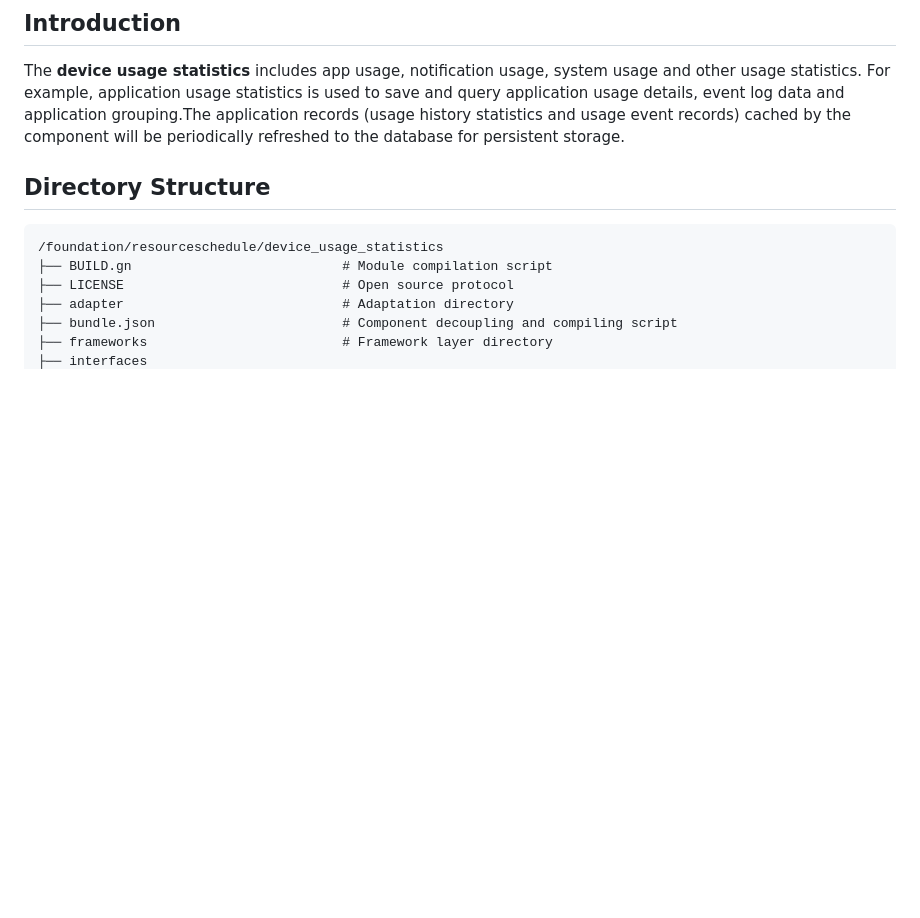
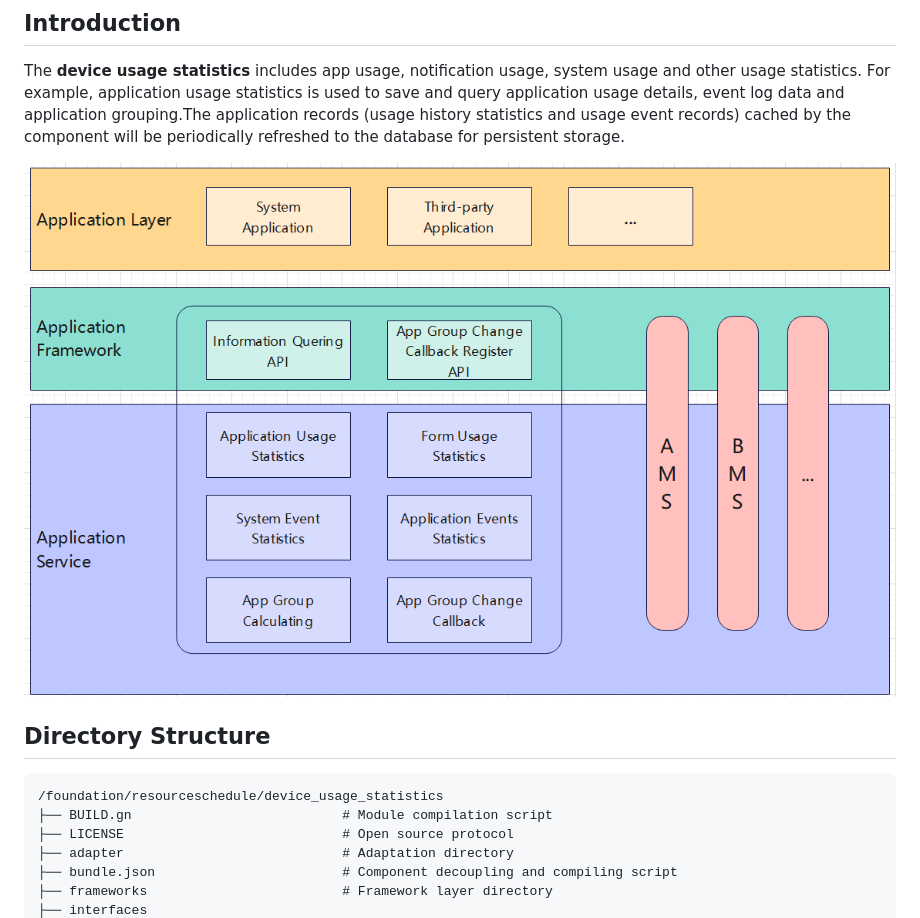
Before and after one commit to eclipse-oniro-mirrors/resourceschedule_device_usage_statistics, a Markdown page: README.md, the part around the change. Rendered like a GitHub page; pictures changed too: figures/en-us_image001.png (added); blank space fills up the shorter version.

```diff
--- a/README.md
+++ b/README.md
@@ -13,6 +13,8 @@
 The **device usage statistics** includes app usage, notification usage, system usage and other usage statistics. For example, application usage statistics is used to save
 and query application usage details, event log data and application grouping.The application records (usage history statistics and usage event records) cached by
 the component will be periodically refreshed to the database for persistent storage.
+
+![](figures/en-us_image001.png)
 
 ## Directory Structure<a name="section161941989596"></a>
 
```
Also changed, not shown: README_zh.md (+2 -0 lines), figures/zh-cn_image001.png (added).
